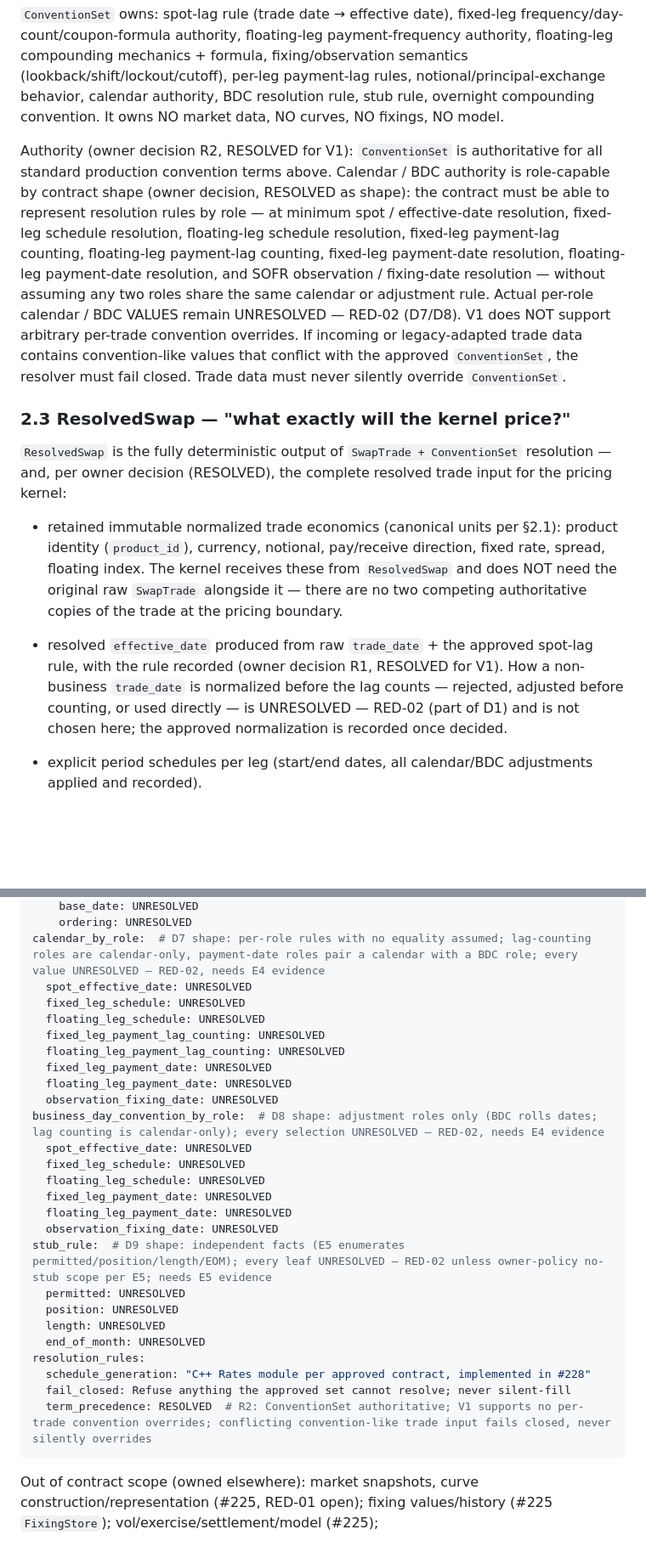
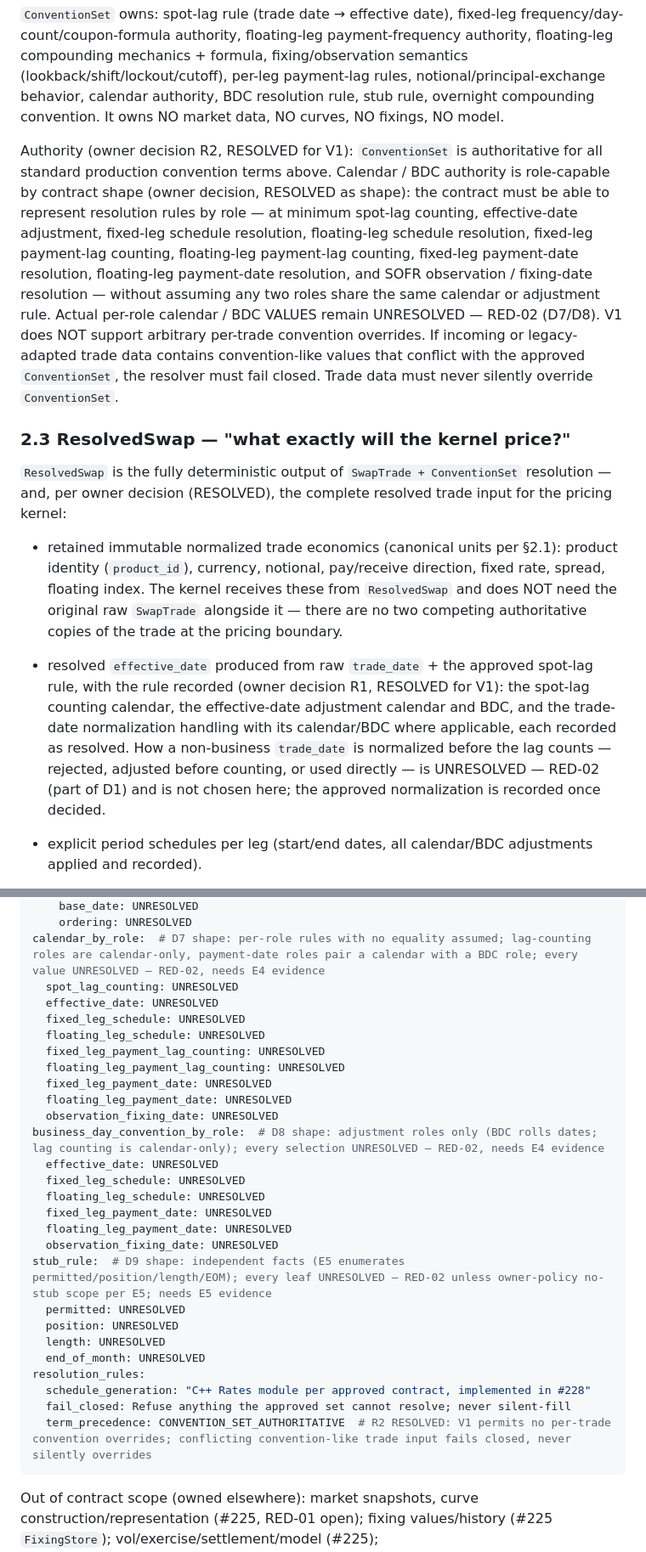
Before and after one commit to eddy121384-ui/Shiori-Pricing-Lab, a Markdown page: docs/32_usd_sofr_ois_convention_224.md, 2 parts joined by grey strips. Shown at 85% size. Drawn GitHub-style; blank space fills up the shorter version.

Commit message:
Refs #224: split spot-lag counting from effective-date adjustment; machine-readable TRADE_DATE and CONVENTION_SET_AUTHORITATIVE values

````diff
--- a/docs/32_usd_sofr_ois_convention_224.md
+++ b/docs/32_usd_sofr_ois_convention_224.md
@@ -52,7 +52,7 @@ Owner decisions R1/R2 (Eddy/Sophira, RESOLVED for V1 — AGENTS.md rule 15 no lo
 
 `ConventionSet` owns: spot-lag rule (trade date → effective date), fixed-leg frequency/day-count/coupon-formula authority, floating-leg payment-frequency authority, floating-leg compounding mechanics + formula, fixing/observation semantics (lookback/shift/lockout/cutoff), per-leg payment-lag rules, notional/principal-exchange behavior, calendar authority, BDC resolution rule, stub rule, overnight compounding convention. It owns NO market data, NO curves, NO fixings, NO model.
 
-Authority (owner decision R2, RESOLVED for V1): `ConventionSet` is authoritative for all standard production convention terms above. Calendar / BDC authority is role-capable by contract shape (owner decision, RESOLVED as shape): the contract must be able to represent resolution rules by role — at minimum spot / effective-date resolution, fixed-leg schedule resolution, floating-leg schedule resolution, fixed-leg payment-lag counting, floating-leg payment-lag counting, fixed-leg payment-date resolution, floating-leg payment-date resolution, and SOFR observation / fixing-date resolution — without assuming any two roles share the same calendar or adjustment rule. Actual per-role calendar / BDC VALUES remain UNRESOLVED — RED-02 (D7/D8). V1 does NOT support arbitrary per-trade convention overrides. If incoming or legacy-adapted trade data contains convention-like values that conflict with the approved `ConventionSet`, the resolver must fail closed. Trade data must never silently override `ConventionSet`.
+Authority (owner decision R2, RESOLVED for V1): `ConventionSet` is authoritative for all standard production convention terms above. Calendar / BDC authority is role-capable by contract shape (owner decision, RESOLVED as shape): the contract must be able to represent resolution rules by role — at minimum spot-lag counting, effective-date adjustment, fixed-leg schedule resolution, floating-leg schedule resolution, fixed-leg payment-lag counting, floating-leg payment-lag counting, fixed-leg payment-date resolution, floating-leg payment-date resolution, and SOFR observation / fixing-date resolution — without assuming any two roles share the same calendar or adjustment rule. Actual per-role calendar / BDC VALUES remain UNRESOLVED — RED-02 (D7/D8). V1 does NOT support arbitrary per-trade convention overrides. If incoming or legacy-adapted trade data contains convention-like values that conflict with the approved `ConventionSet`, the resolver must fail closed. Trade data must never silently override `ConventionSet`.
 
 ### 2.3 ResolvedSwap — "what exactly will the kernel price?"
 
@@ -60,7 +60,7 @@ Authority (owner decision R2, RESOLVED for V1): `ConventionSet` is authoritative
 
 - retained immutable normalized trade economics (canonical units per §2.1): product identity (`product_id`), currency, notional, pay/receive direction, fixed rate, spread, floating index. The kernel receives these from `ResolvedSwap` and does NOT need the original raw `SwapTrade` alongside it — there are no two competing authoritative copies of the trade at the pricing boundary.
 
-- resolved `effective_date` produced from raw `trade_date` + the approved spot-lag rule, with the rule recorded (owner decision R1, RESOLVED for V1). How a non-business `trade_date` is normalized before the lag counts — rejected, adjusted before counting, or used directly — is UNRESOLVED — RED-02 (part of D1) and is not chosen here; the approved normalization is recorded once decided.
+- resolved `effective_date` produced from raw `trade_date` + the approved spot-lag rule, with the rule recorded (owner decision R1, RESOLVED for V1): the spot-lag counting calendar, the effective-date adjustment calendar and BDC, and the trade-date normalization handling with its calendar/BDC where applicable, each recorded as resolved. How a non-business `trade_date` is normalized before the lag counts — rejected, adjusted before counting, or used directly — is UNRESOLVED — RED-02 (part of D1) and is not chosen here; the approved normalization is recorded once decided.
 - explicit period schedules per leg (start/end dates, all calendar/BDC adjustments applied and recorded).
 - per-period accrual fractions with the day-count rule recorded, including which boundaries were used. Whether accrual day-count uses unadjusted schedule boundaries or adjusted dates is UNRESOLVED — RED-02 (part of D3) and is not chosen here; `ResolvedSwap` must therefore preserve both the unadjusted schedule boundaries and the adjusted dates for every period of each leg, so the eventually approved rule is replayable and auditable from the resolved output alone.
 - compounding / observation / fixing calendar per period (observation dates, weights, lockout/cutoff application) with the rule recorded; each observation mechanics item (shift/lag mechanism, lookback, lockout, cutoff) preserved with its value and unit/semantics independently.
@@ -200,7 +202,8 @@ payment_lag_by_leg:  # D6 shape: per-leg rules with no equality assumed; every l
     base_date: UNRESOLVED
     ordering: UNRESOLVED
 calendar_by_role:  # D7 shape: per-role rules with no equality assumed; lag-counting roles are calendar-only, payment-date roles pair a calendar with a BDC role; every value UNRESOLVED — RED-02, needs E4 evidence
-  spot_effective_date: UNRESOLVED
+  spot_lag_counting: UNRESOLVED
+  effective_date: UNRESOLVED
   fixed_leg_schedule: UNRESOLVED
   floating_leg_schedule: UNRESOLVED
   fixed_leg_payment_lag_counting: UNRESOLVED
@@ -209,7 +212,7 @@ calendar_by_role:  # D7 shape: per-role rules with no equality assumed; lag-coun
   floating_leg_payment_date: UNRESOLVED
   observation_fixing_date: UNRESOLVED
 business_day_convention_by_role:  # D8 shape: adjustment roles only (BDC rolls dates; lag counting is calendar-only); every selection UNRESOLVED — RED-02, needs E4 evidence
-  spot_effective_date: UNRESOLVED
+  effective_date: UNRESOLVED
   fixed_leg_schedule: UNRESOLVED
   floating_leg_schedule: UNRESOLVED
   fixed_leg_payment_date: UNRESOLVED
@@ -223,7 +226,7 @@ stub_rule:  # D9 shape: independent facts (E5 enumerates permitted/position/leng
 resolution_rules:
   schedule_generation: "C++ Rates module per approved contract, implemented in #228"
   fail_closed: Refuse anything the approved set cannot resolve; never silent-fill
-  term_precedence: RESOLVED  # R2: ConventionSet authoritative; V1 supports no per-trade convention overrides; conflicting convention-like trade input fails closed, never silently overrides
+  term_precedence: CONVENTION_SET_AUTHORITATIVE  # R2 RESOLVED: V1 permits no per-trade convention overrides; conflicting convention-like trade input fails closed, never silently overrides
 ```
 
 Out of contract scope (owned elsewhere): market snapshots, curve construction/representation (#225, RED-01 open); fixing values/history (#225 `FixingStore`); vol/exercise/settlement/model (#225); build/concurrency/caching/benchmarks (#226).
````
Also changed, not shown: other parts of docs/32_usd_sofr_ois_convention_224.md (+9 -7 lines).
